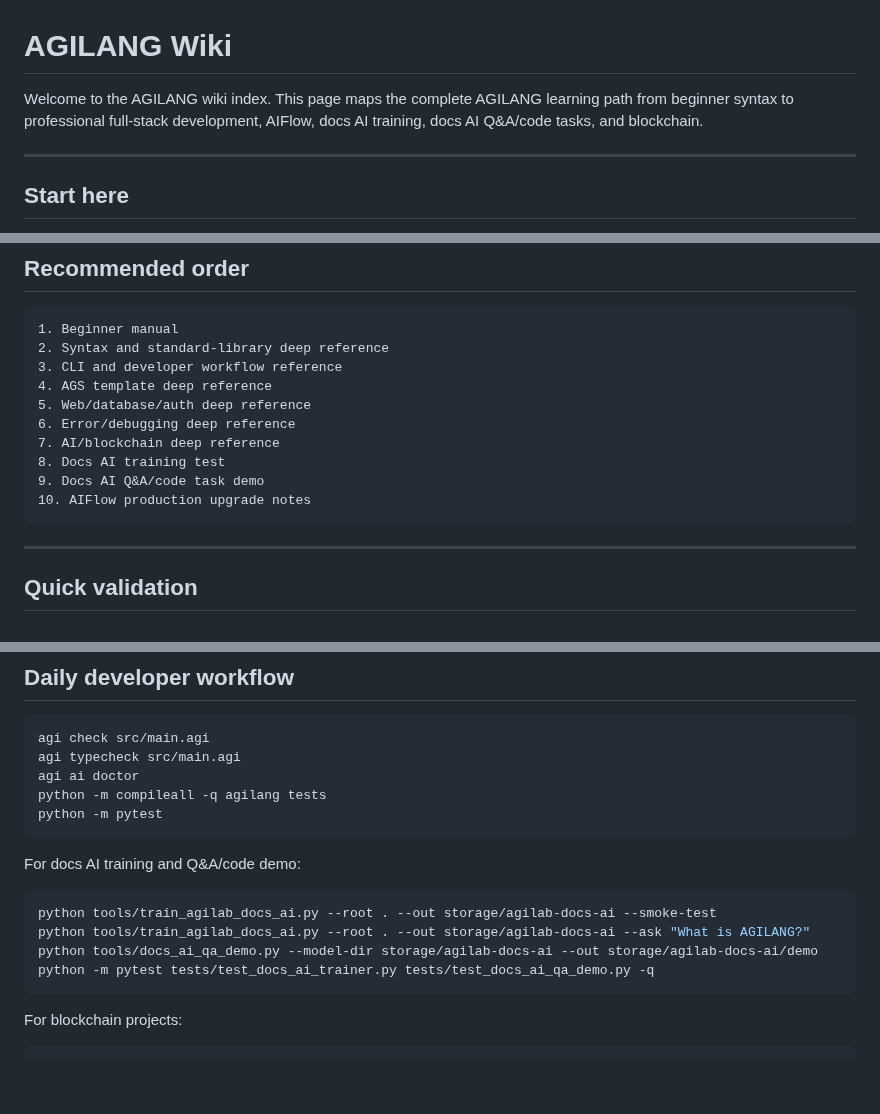
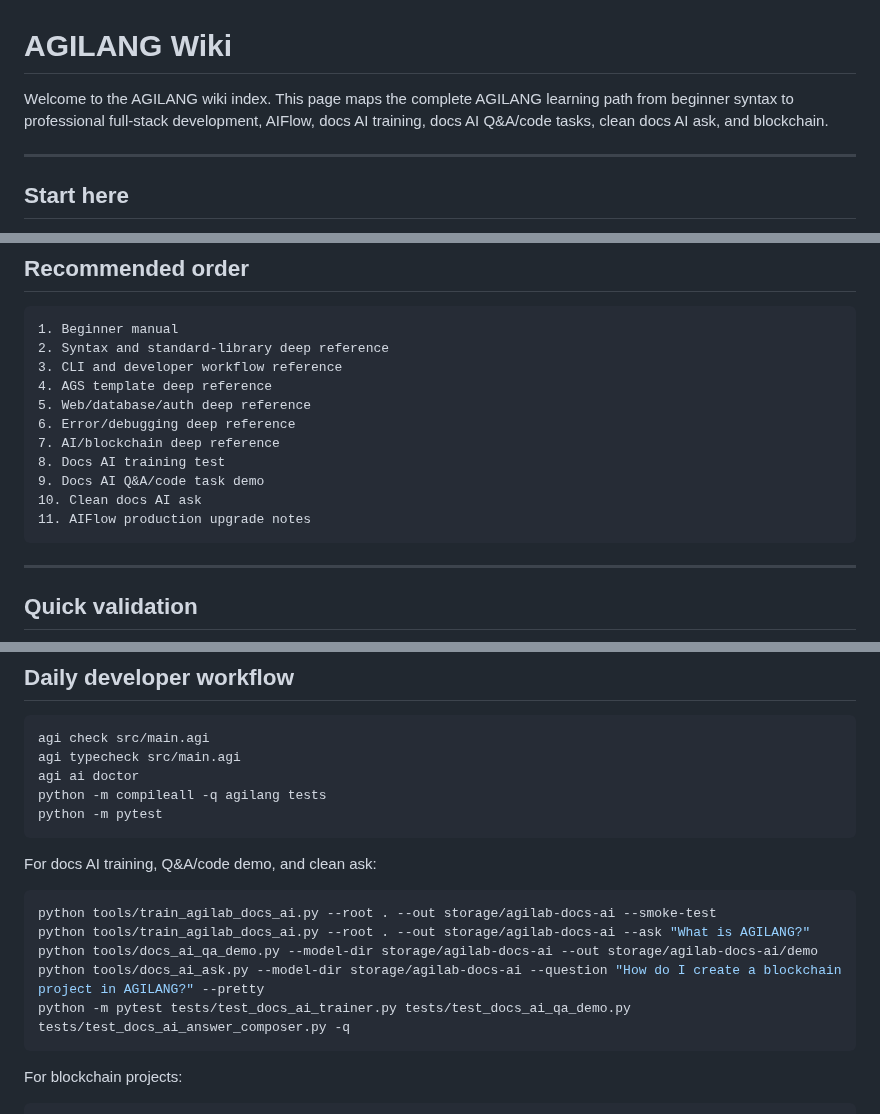
Before and after one commit to GLOBAL-FINTECH/agilang, a Markdown page: WIKI.md, 3 parts joined by grey strips. Rendered like a GitHub page; blank space fills up the shorter version.

Commit message:
Add clean docs AI ask guide to wiki

````diff
--- a/WIKI.md
+++ b/WIKI.md
@@ -1,6 +1,6 @@
 # AGILANG Wiki
 
-Welcome to the AGILANG wiki index. This page maps the complete AGILANG learning path from beginner syntax to professional full-stack development, AIFlow, docs AI training, docs AI Q&A/code tasks, and blockchain.
+Welcome to the AGILANG wiki index. This page maps the complete AGILANG learning path from beginner syntax to professional full-stack development, AIFlow, docs AI training, docs AI Q&A/code tasks, clean docs AI ask, and blockchain.
 
 ---
 
@@ -86,7 +88,8 @@ docs/AGILANG_DOCUMENTATION_INDEX.md
 7. AI/blockchain deep reference
 8. Docs AI training test
 9. Docs AI Q&A/code task demo
-10. AIFlow production upgrade notes
+10. Clean docs AI ask
+11. AIFlow production upgrade notes
 ```
 
 ---
@@ -110,13 +113,14 @@ python -m compileall -q agilang tests
 python -m pytest
 ```
 
-For docs AI training and Q&A/code demo:
+For docs AI training, Q&A/code demo, and clean ask:
 
 ```bash
 python tools/train_agilab_docs_ai.py --root . --out storage/agilab-docs-ai --smoke-test
 python tools/train_agilab_docs_ai.py --root . --out storage/agilab-docs-ai --ask "What is AGILANG?"
 python tools/docs_ai_qa_demo.py --model-dir storage/agilab-docs-ai --out storage/agilab-docs-ai/demo
-python -m pytest tests/test_docs_ai_trainer.py tests/test_docs_ai_qa_demo.py -q
+python tools/docs_ai_ask.py --model-dir storage/agilab-docs-ai --question "How do I create a blockchain project in AGILANG?" --pretty
+python -m pytest tests/test_docs_ai_trainer.py tests/test_docs_ai_qa_demo.py tests/test_docs_ai_answer_composer.py -q
 ```
 
 For blockchain projects:
````
Also changed, not shown: other parts of WIKI.md (+2 -0 lines).
